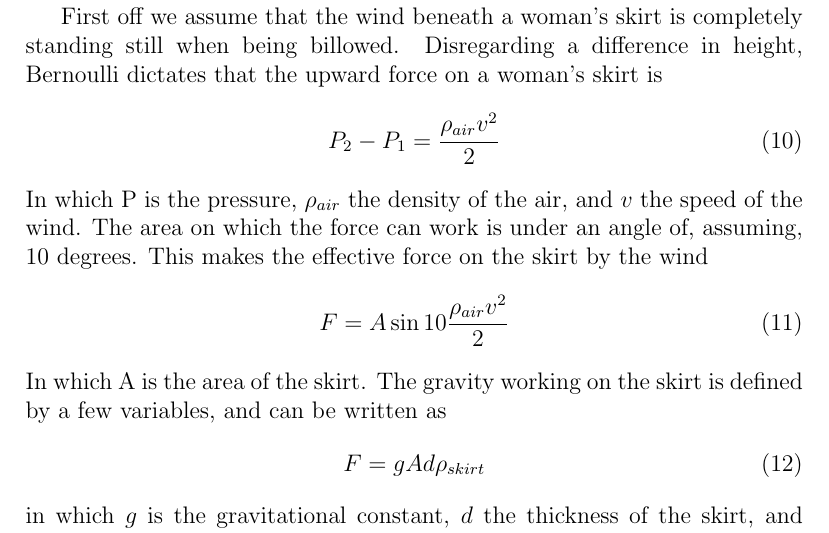
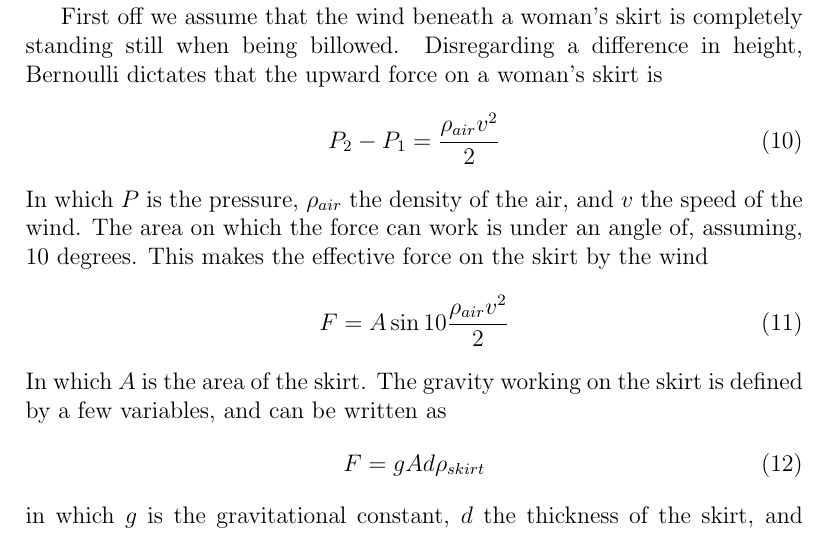
Before and after one commit to rubenb1993/RP-Wind-op-campus, a LaTeX paper (main.tex, which reads appendix.tex): part of page 15 of 24, cut so that both start at the same text. Compiled offline with pdfLaTeX.

Commit message:
more typos

```diff
--- a/appendix.tex
+++ b/appendix.tex
@@ -7,12 +7,12 @@ First off we assume that the wind beneath a woman's skirt is completely standing
 \begin{equation}
 P_2 - P_1 = \frac{\rho_{air}v^2}{2}
 \end{equation}
-In which P is the pressure, $\rho_{air}$ the density of the air, and $v$ the speed of the wind. The area on which the force can work is under an angle of, assuming, 10 degrees. This makes the effective force on the skirt by the wind
+In which $P$ is the pressure, $\rho_{air}$ the density of the air, and $v$ the speed of the wind. The area on which the force can work is under an angle of, assuming, 10 degrees. This makes the effective force on the skirt by the wind
 \begin{equation}
 F = A \sin{10} \frac{\rho_{air}v^2}{2}
 \label{eq:fwind}
 \end{equation}
-In which A is the area of the skirt. The gravity working on the skirt is defined by a few variables, and can be written as
+In which $A$ is the area of the skirt. The gravity working on the skirt is defined by a few variables, and can be written as
 \begin{equation}
 F = g A d \rho_{skirt}
 \label{eq:fskirt}
```
